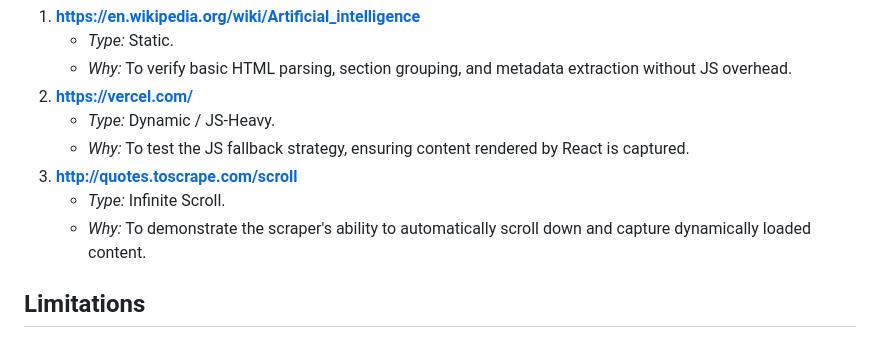
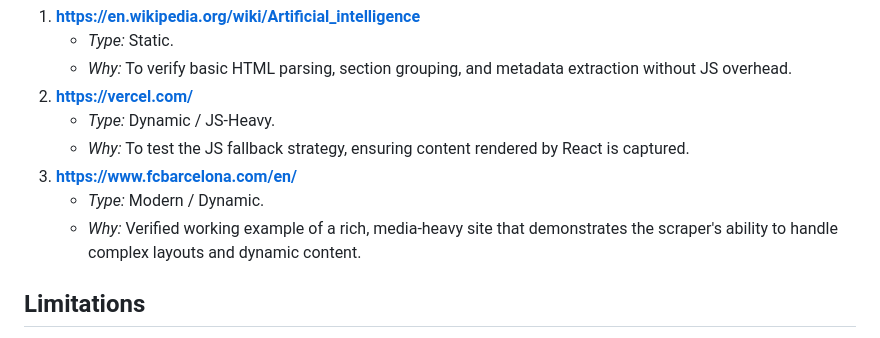
Before and after one commit to Sayak769268/Universal-Scrapper, a Markdown page: README.md, the part around the change. Rendered like a GitHub page.

Commit message:
Update README: use verified working test URL

```diff
--- a/README.md
+++ b/README.md
@@ -63,9 +63,9 @@ I used the following URLs for testing:
 2.  **https://vercel.com/**
     -   *Type:* Dynamic / JS-Heavy.
     -   *Why:* To test the JS fallback strategy, ensuring content rendered by React is captured.
-3.  **http://quotes.toscrape.com/scroll**
-    -   *Type:* Infinite Scroll.
-    -   *Why:* To demonstrate the scraper's ability to automatically scroll down and capture dynamically loaded content.
+3.  **https://www.fcbarcelona.com/en/**
+    -   *Type:* Modern / Dynamic.
+    -   *Why:* Verified working example of a rich, media-heavy site that demonstrates the scraper's ability to handle complex layouts and dynamic content.
 
 ## Limitations
 -   **Complex interactions:** The scraper handles basic "Load More" buttons and standard tabs, but complex SPAs with non-standard navigation might not be fully explored.
```
